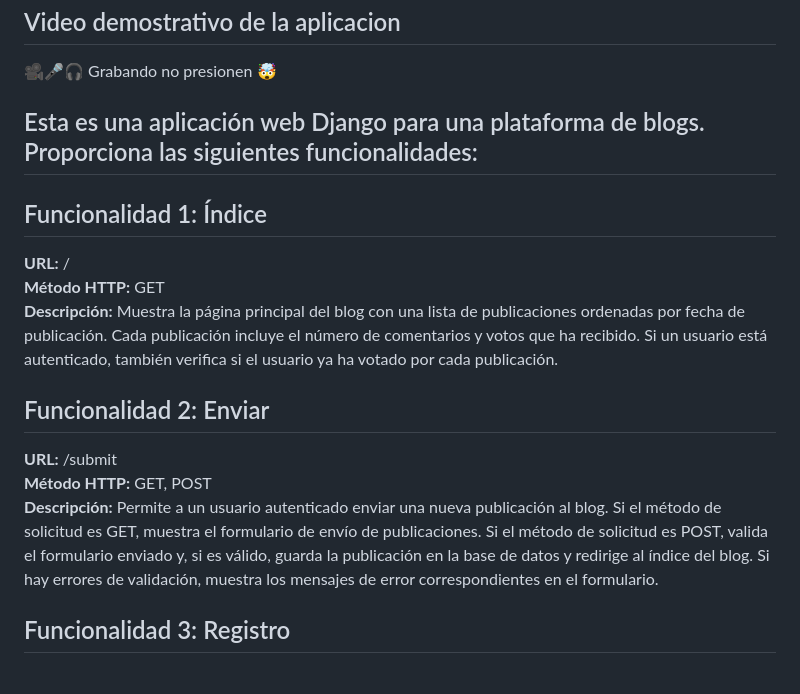
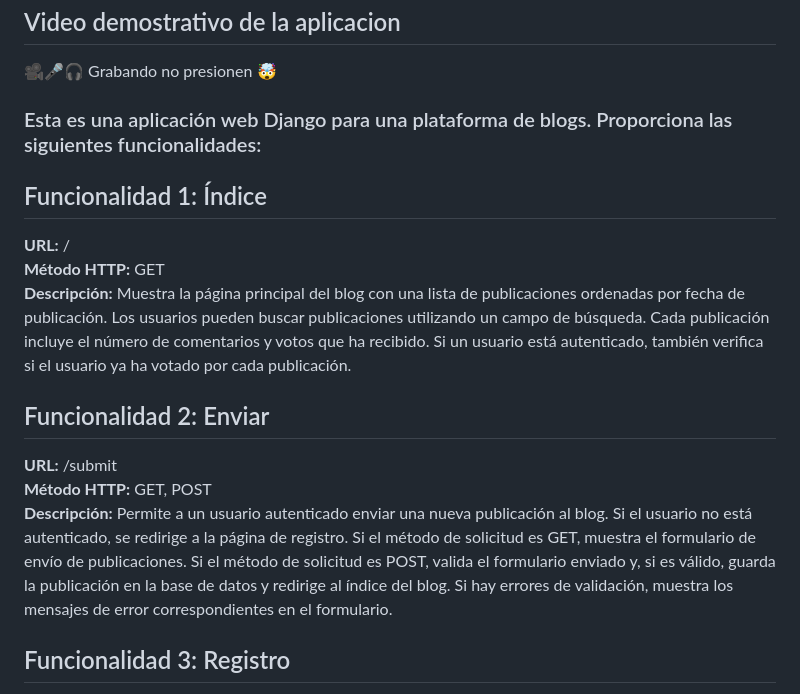
Before and after one commit to jcandiap/django-blog, a Markdown page: README.md, the part around the change printed below. Rendered like a GitHub page.

```diff
--- a/README.md
+++ b/README.md
@@ -6,19 +6,19 @@
 ## Video demostrativo de la aplicacion
 🎥🎤🎧 Grabando no presionen 🤯
 
-## Esta es una aplicación web Django para una plataforma de blogs. Proporciona las siguientes funcionalidades:
+### Esta es una aplicación web Django para una plataforma de blogs. Proporciona las siguientes funcionalidades:
 
 ## Funcionalidad 1: Índice
 
 **URL:** /
 **Método HTTP:** GET
-**Descripción:** Muestra la página principal del blog con una lista de publicaciones ordenadas por fecha de publicación. Cada publicación incluye el número de comentarios y votos que ha recibido. Si un usuario está autenticado, también verifica si el usuario ya ha votado por cada publicación.
+**Descripción:** Muestra la página principal del blog con una lista de publicaciones ordenadas por fecha de publicación. Los usuarios pueden buscar publicaciones utilizando un campo de búsqueda. Cada publicación incluye el número de comentarios y votos que ha recibido. Si un usuario está autenticado, también verifica si el usuario ya ha votado por cada publicación.
 
 ## Funcionalidad 2: Enviar
 
 **URL:** /submit
 **Método HTTP:** GET, POST
-**Descripción:** Permite a un usuario autenticado enviar una nueva publicación al blog. Si el método de solicitud es GET, muestra el formulario de envío de publicaciones. Si el método de solicitud es POST, valida el formulario enviado y, si es válido, guarda la publicación en la base de datos y redirige al índice del blog. Si hay errores de validación, muestra los mensajes de error correspondientes en el formulario.
+**Descripción:** Permite a un usuario autenticado enviar una nueva publicación al blog. Si el usuario no está autenticado, se redirige a la página de registro. Si el método de solicitud es GET, muestra el formulario de envío de publicaciones. Si el método de solicitud es POST, valida el formulario enviado y, si es válido, guarda la publicación en la base de datos y redirige al índice del blog. Si hay errores de validación, muestra los mensajes de error correspondientes en el formulario.
 
 ## Funcionalidad 3: Registro
 
```
Also changed, not shown: other parts of README.md (+33 -3 lines).
